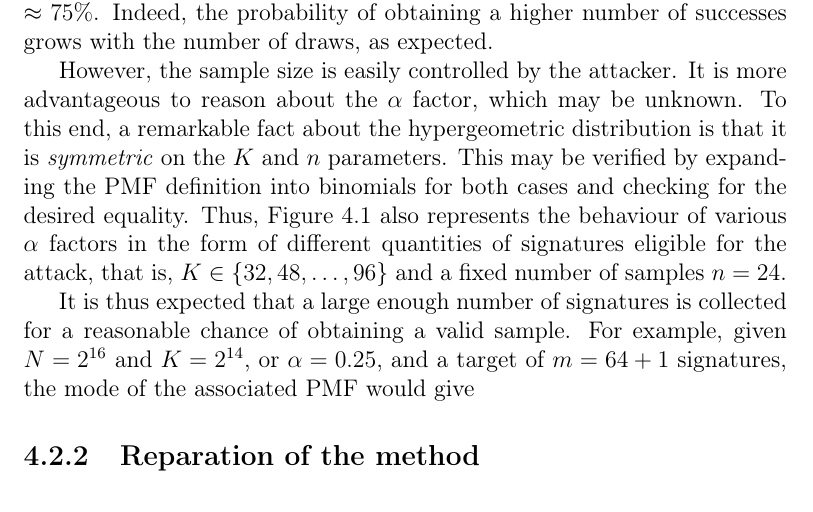
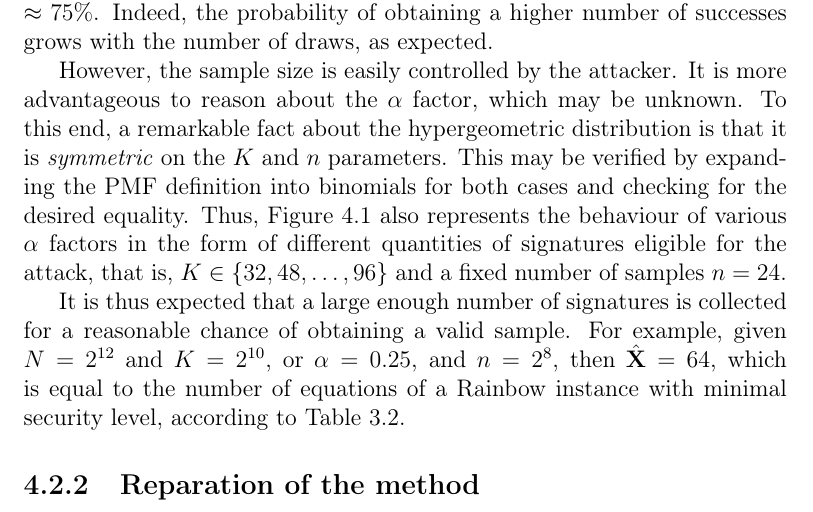
Before and after one commit to zambonin/msc, a LaTeX thesis (main.tex): part of page 55 of 63, cut so that both start at the same text. Compiled offline with pdfLaTeX.

Commit message:
overleaf_to_git: update main.tex from r13353 to r13368

```diff
--- a/main.tex
+++ b/main.tex
@@ -1347,7 +1347,7 @@ We now explore the probability that, given $n$ draws from a population of size $
 
 However, the sample size is easily controlled by the attacker. It is more advantageous to reason about the $\alpha$ factor, which may be unknown. To this end, a remarkable fact about the hypergeometric distribution is that it is \emph{symmetric} on the $K$ and $n$ parameters. This may be verified by expanding the PMF definition into binomials for both cases and checking for the desired equality. Thus, Figure~\ref{fig:hyper} also represents the behaviour of various $\alpha$ factors in the form of different quantities of signatures eligible for the attack, that is, $K \in \{32, 48, \dots, 96\}$ and a fixed number of samples $n = 24$.
 
-It is thus expected that a large enough number of signatures is collected for a reasonable chance of obtaining a valid sample. For example, given $N = 2^{16}$ and $K = 2^{14}$, or $\alpha = 0.25$, and a target of $m = 64 + 1$ signatures, the mode of the associated PMF would give
+It is thus expected that a large enough number of signatures is collected for a reasonable chance of obtaining a valid sample. For example, given $N = 2^{12}$ and $K = 2^{10}$, or $\alpha = 0.25$, and $n = 2^{8}$, then $\hat{\mathbf{X}} = 64$, which is equal to the number of equations of a Rainbow instance with minimal security level, according to Table~\ref{tab:newsec}.
 
 \subsection{Reparation of the method}\label{subsec:repair}
 
```
